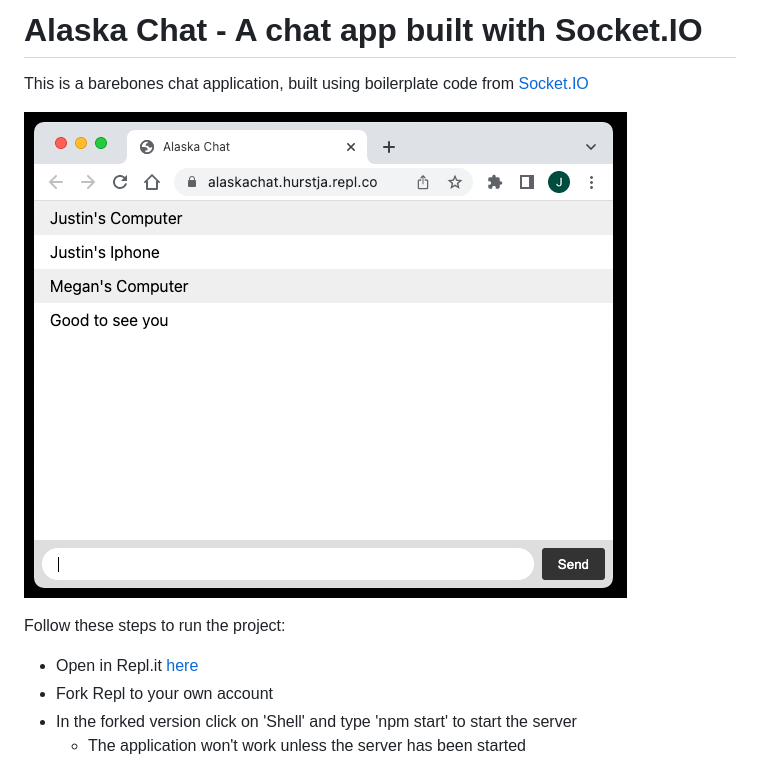
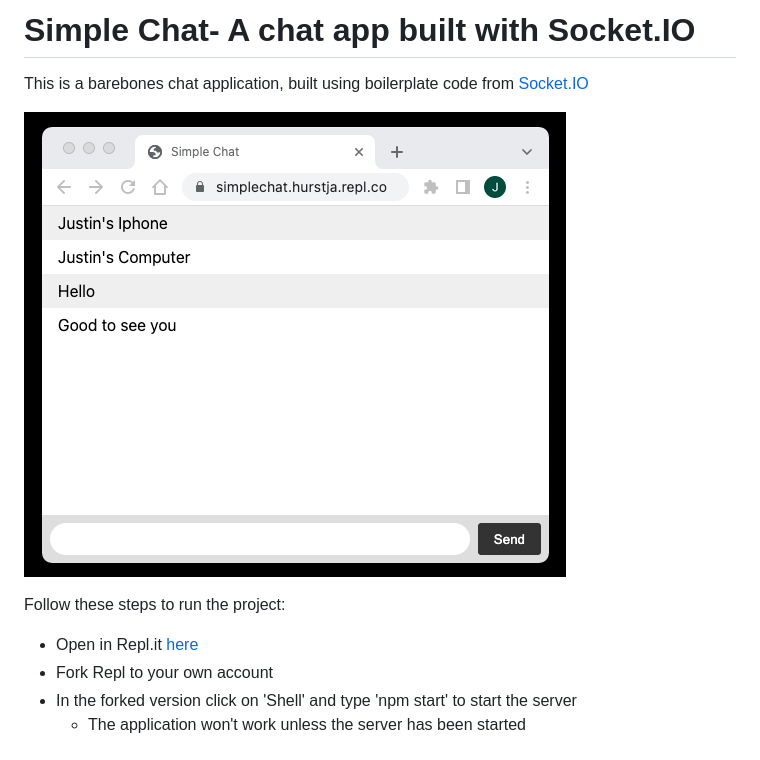
Before and after one commit to TN423/AlaskaChat, a Markdown page: README.md, the part around the change printed below. Rendered like a GitHub page; pictures changed too: Screenshot.png.

Commit message:
editedReadme

```diff
--- a/README.md
+++ b/README.md
@@ -1,4 +1,4 @@
-# Alaska Chat - A chat app built with Socket.IO
+# Simple Chat- A chat app built with Socket.IO
 
 This is a barebones chat application, built using boilerplate code from [Socket.IO](http://socket.io/get-started/chat/)
 
```
Also changed, not shown: other parts of README.md (+1 -1 lines), 1 other file.
